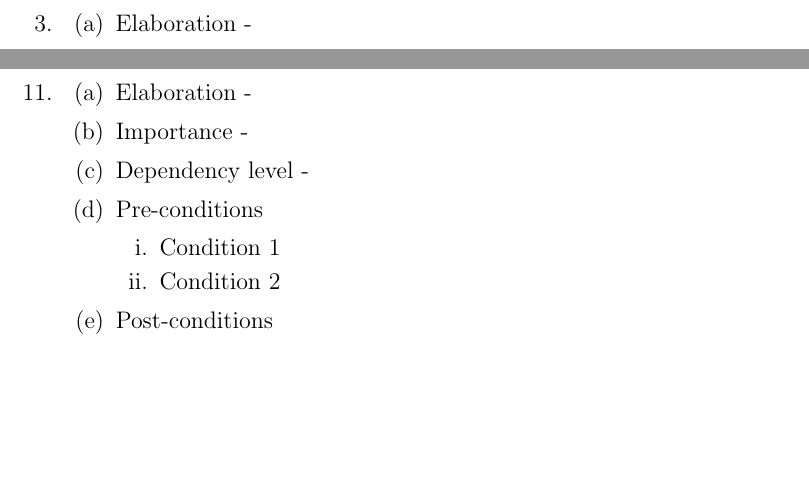
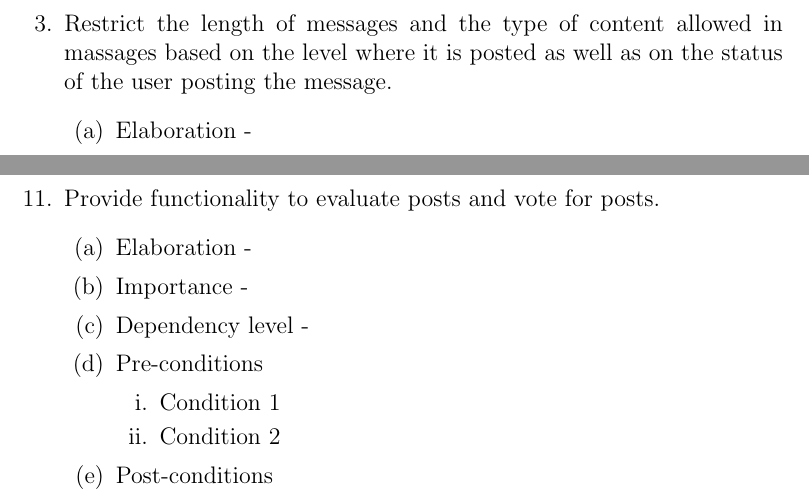
Before and after one commit to MatthewGouws/COS301_2a, a LaTeX document (TeX_Layout/Functional.tex): two parts of pages 9 and 17 of 24, joined at a grey line, cut at the place of the change, the shorter picture padded with empty space. Compiled offline with pdfLaTeX.

Commit message:
Added basic point headings for two functional requirements. Recompiled the .pdf Nothing Broke :)

```diff
--- a/TeX_Layout/Functional.tex
+++ b/TeX_Layout/Functional.tex
@@ -97,7 +97,9 @@ The Following system processes detail the functional requirements of the individ
   \end{enumerate}
 %Diagram to go here \includegraphics[width=350px]{UseCases/File_Name.png}
 \newpage %Each point on a new page
-  \item  % Point 3 - David
+  \item Restrict the length of messages and the type of content allowed in massages based
+on the level where it is posted as well as on the status of the user posting the
+message.  % Point 3 - David
   \begin{enumerate}
     \item Elaboration -
     \item Importance -
@@ -249,7 +251,7 @@ The Following system processes detail the functional requirements of the individ
   \end{enumerate}
 %Diagram to go here \includegraphics[width=350px]{UseCases/File_Name.png}
 \newpage %Each point on a new page
-   \item  % Point 11 - David
+   \item  Provide functionality to evaluate posts and vote for posts. % Point 11 - David
   \begin{enumerate}
     \item Elaboration -
     \item Importance -
```
Also changed, not shown: TeX_Layout/Functional.pdf, TeX_Layout/Functional.tex (2 more changed lines), 2 other files.
